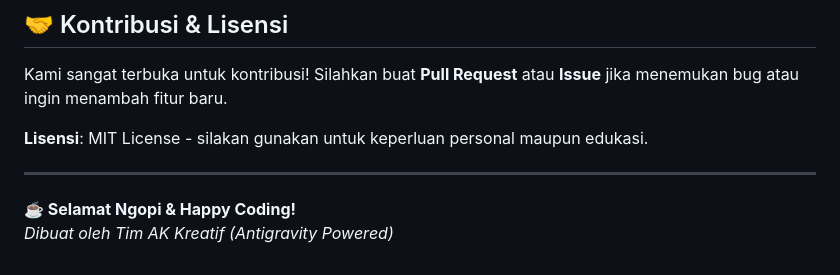
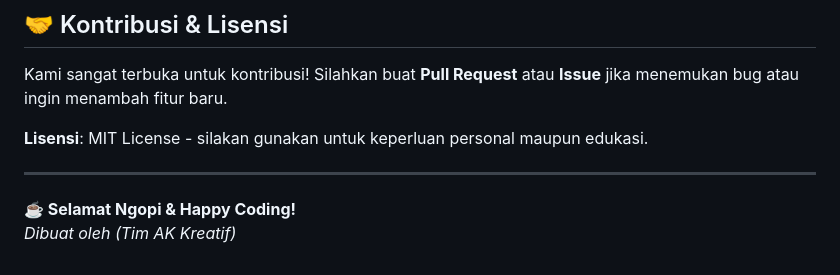
Before and after one commit to 2343087/wadahngopi, a Markdown page: README.md, the part around the change. GitHub-like rendering.

Commit message:
NEWW UPDATE NEWW 30 Januari

```diff
--- a/README.md
+++ b/README.md
@@ -125,4 +125,4 @@ Kami sangat terbuka untuk kontribusi! Silahkan buat **Pull Request** atau **Issu
 ---
 
 **☕ Selamat Ngopi & Happy Coding!**
-*Dibuat oleh Tim AK Kreatif (Antigravity Powered)*
+*Dibuat oleh (Tim AK Kreatif)*
```
